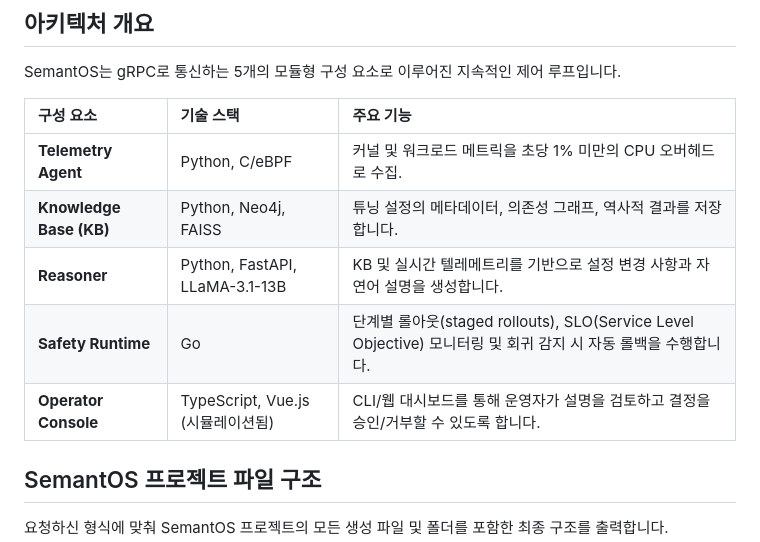
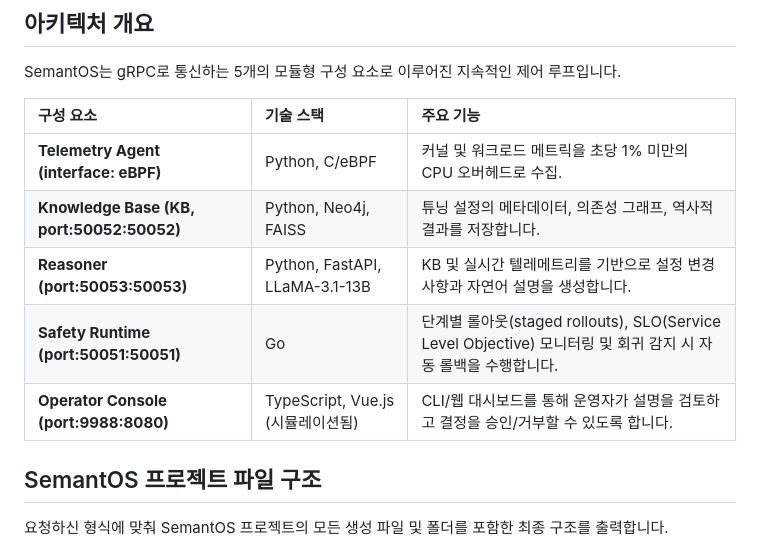
Before and after one commit to leemgs/semantos, a Markdown page: README.md, the part around the change. Rendered like a GitHub page.

Commit message:
Enhance README with interface and port details
Updated component descriptions with interface and port information.

```diff
--- a/README.md
+++ b/README.md
@@ -7,11 +7,11 @@ SemantOS는 gRPC로 통신하는 5개의 모듈형 구성 요소로 이루어진
 
 | 구성 요소 | 기술 스택 | 주요 기능 |
 | :--- | :--- | :--- |
-| **Telemetry Agent** | Python, C/eBPF | 커널 및 워크로드 메트릭을 초당 1% 미만의 CPU 오버헤드로 수집. |
-| **Knowledge Base (KB)** | Python, Neo4j, FAISS | 튜닝 설정의 메타데이터, 의존성 그래프, 역사적 결과를 저장합니다. |
-| **Reasoner** | Python, FastAPI, LLaMA-3.1-13B | KB 및 실시간 텔레메트리를 기반으로 설정 변경 사항과 자연어 설명을 생성합니다. |
-| **Safety Runtime** | Go | 단계별 롤아웃(staged rollouts), SLO(Service Level Objective) 모니터링 및 회귀 감지 시 자동 롤백을 수행합니다. |
-| **Operator Console** | TypeScript, Vue.js (시뮬레이션됨) | CLI/웹 대시보드를 통해 운영자가 설명을 검토하고 결정을 승인/거부할 수 있도록 합니다. |
+| **Telemetry Agent (interface: eBPF)** | Python, C/eBPF | 커널 및 워크로드 메트릭을 초당 1% 미만의 CPU 오버헤드로 수집. |
+| **Knowledge Base (KB, port:50052:50052)** | Python, Neo4j, FAISS | 튜닝 설정의 메타데이터, 의존성 그래프, 역사적 결과를 저장합니다. |
+| **Reasoner (port:50053:50053)** | Python, FastAPI, LLaMA-3.1-13B | KB 및 실시간 텔레메트리를 기반으로 설정 변경 사항과 자연어 설명을 생성합니다. |
+| **Safety Runtime (port:50051:50051)** | Go | 단계별 롤아웃(staged rollouts), SLO(Service Level Objective) 모니터링 및 회귀 감지 시 자동 롤백을 수행합니다. |
+| **Operator Console (port:9988:8080)** | TypeScript, Vue.js (시뮬레이션됨) | CLI/웹 대시보드를 통해 운영자가 설명을 검토하고 결정을 승인/거부할 수 있도록 합니다. |
 
 ## SemantOS 프로젝트 파일 구조
 요청하신 형식에 맞춰 SemantOS 프로젝트의 모든 생성 파일 및 폴더를 포함한 최종 구조를 출력합니다.
```
